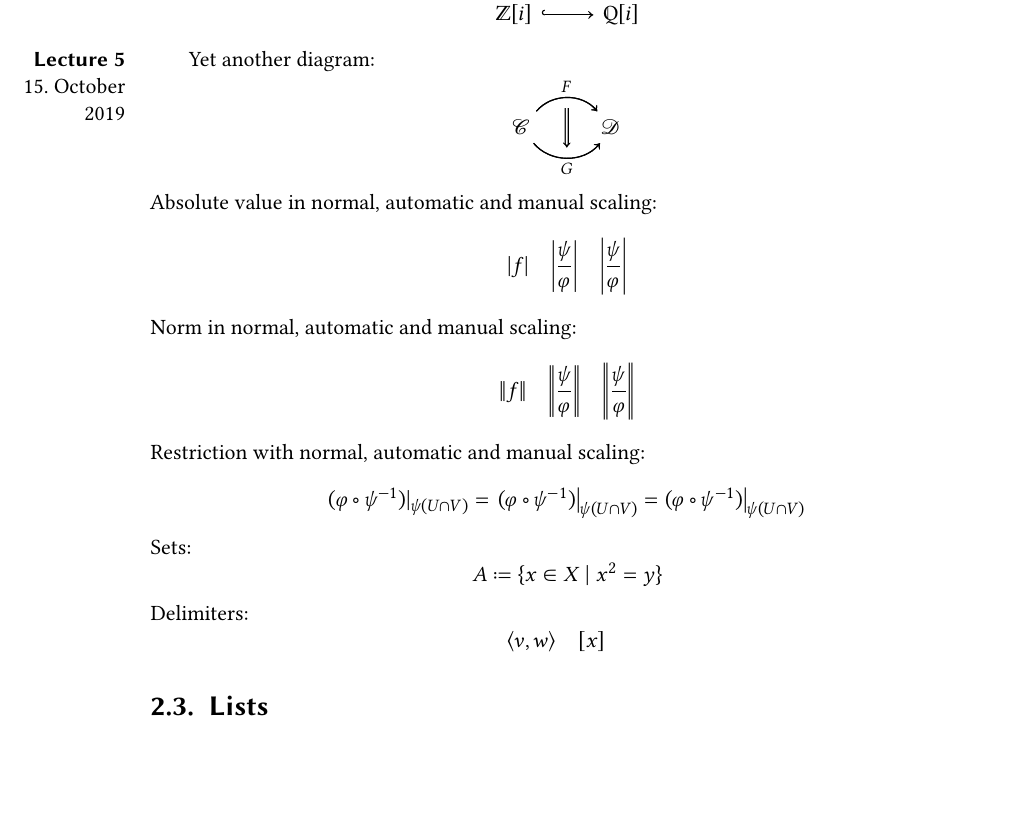
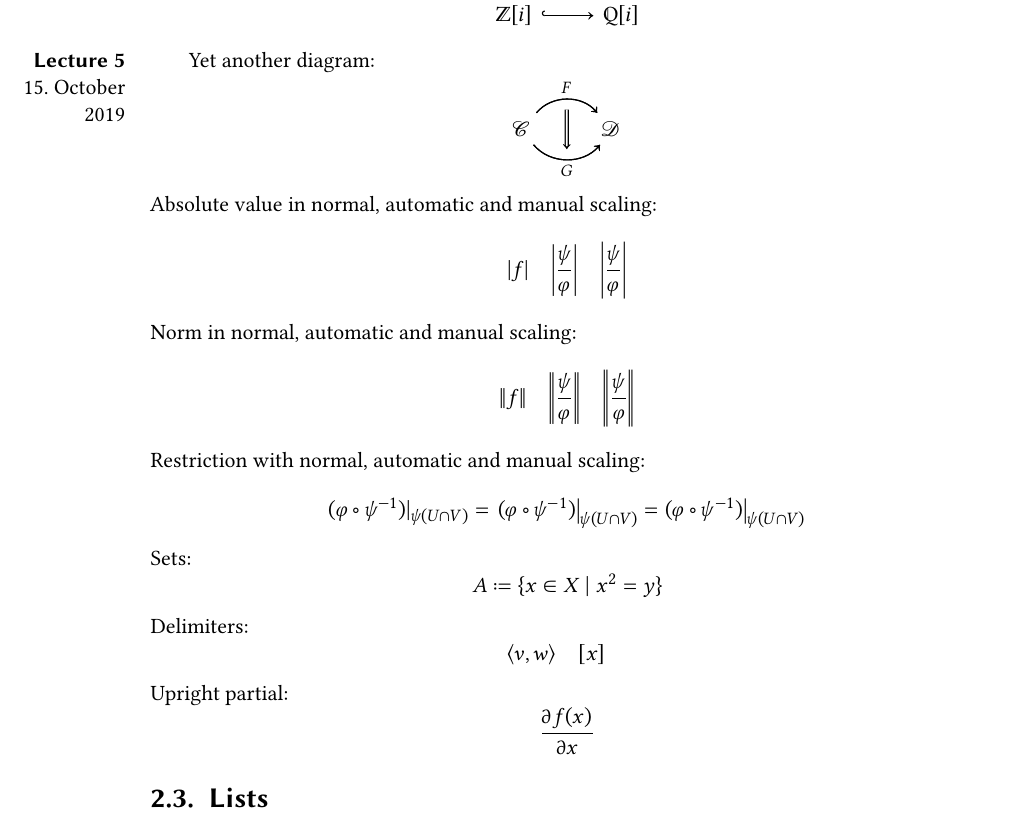
Before and after one commit to cionx/Lecture-Notes-Template, a LaTeX book (main.tex, which reads generalstyle.sty, sections/chapter2.tex): part of page 15 of 24, cut so that both start at the same text, the shorter picture padded with empty space. Compiled offline with XeLaTeX.

Commit message:
Changed the style of partial to upright.

```diff
--- a/generalstyle.sty
+++ b/generalstyle.sty
@@ -46,7 +46,7 @@
 
 % changing the math font
 % has to be loaded after mathtools and amssymb
-\usepackage[warnings-off={mathtools-colon,mathtools-overbracket}]{unicode-math}
+\usepackage[warnings-off={mathtools-colon,mathtools-overbracket}, partial = upright]{unicode-math}
 
 % referencing and hyperlinking
 % load hyperref after everything else
--- a/sections/chapter2.tex
+++ b/sections/chapter2.tex
@@ -147,6 +147,10 @@ Delimiters:
   \quad
   \class{x}
   \quad
+\]
+Upright partial:
+\[
+  \frac{\partial f(x)}{\partial x}
 \]
 
 
```
